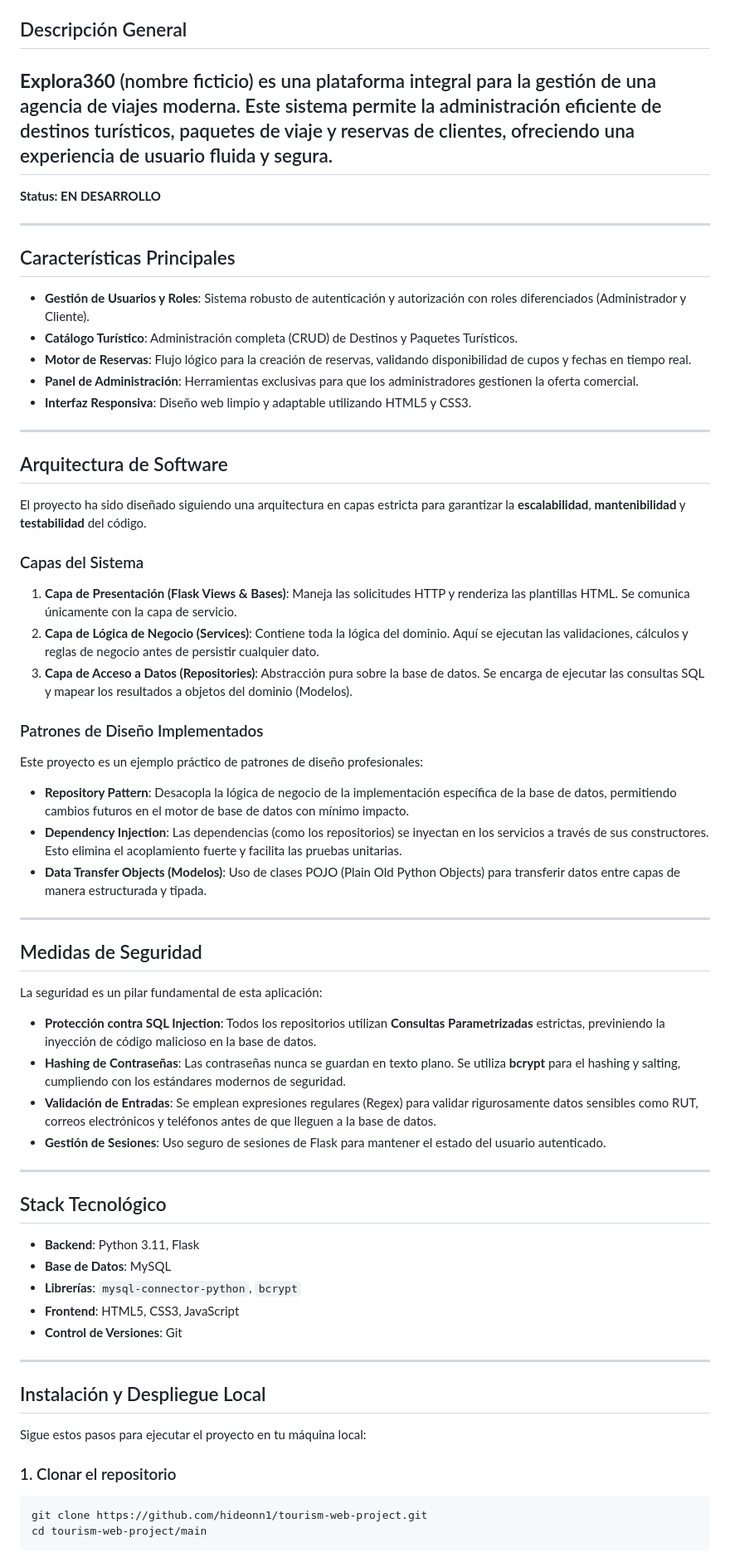
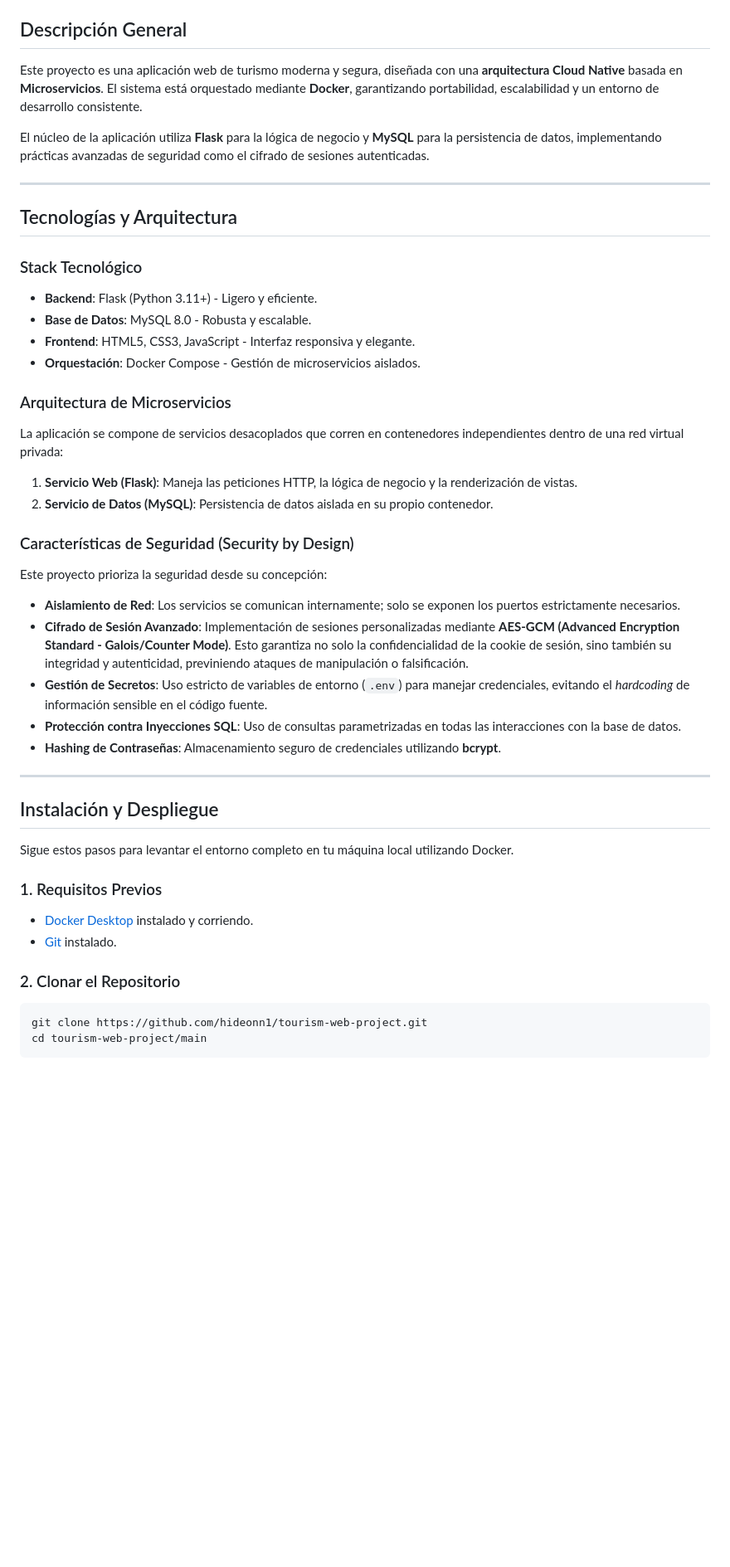
Before and after one commit to hideonn1/tourism-web-project, a Markdown page: README.md, the part around one of its changes. Shown at 83% size. Rendered like a GitHub page; blank space fills up the shorter version.

Commit message:
edit: se editó el README.md

````diff
--- a/README.md
+++ b/README.md
@@ -10,66 +11,44 @@
 
 ## Descripción General
 
-**Explora360** (nombre ficticio) es una plataforma integral para la gestión de una agencia de viajes moderna. Este sistema permite la administración eficiente de destinos turísticos, paquetes de viaje y reservas de clientes, ofreciendo una experiencia de usuario fluida y segura.
----
-**Status: EN DESARROLLO**
+Este proyecto es una aplicación web de turismo moderna y segura, diseñada con una **arquitectura Cloud Native** basada en **Microservicios**. El sistema está orquestado mediante **Docker**, garantizando portabilidad, escalabilidad y un entorno de desarrollo consistente.
+
+El núcleo de la aplicación utiliza **Flask** para la lógica de negocio y **MySQL** para la persistencia de datos, implementando prácticas avanzadas de seguridad como el cifrado de sesiones autenticadas.
 
 ---
 
-## Características Principales
+## Tecnologías y Arquitectura
 
-*   **Gestión de Usuarios y Roles**: Sistema robusto de autenticación y autorización con roles diferenciados (Administrador y Cliente).
-*   **Catálogo Turístico**: Administración completa (CRUD) de Destinos y Paquetes Turísticos.
-*   **Motor de Reservas**: Flujo lógico para la creación de reservas, validando disponibilidad de cupos y fechas en tiempo real.
-*   **Panel de Administración**: Herramientas exclusivas para que los administradores gestionen la oferta comercial.
-*   **Interfaz Responsiva**: Diseño web limpio y adaptable utilizando HTML5 y CSS3.
+### Stack Tecnológico
+*   **Backend**: Flask (Python 3.11+) - Ligero y eficiente.
+*   **Base de Datos**: MySQL 8.0 - Robusta y escalable.
+*   **Frontend**: HTML5, CSS3, JavaScript - Interfaz responsiva y elegante.
+*   **Orquestación**: Docker Compose - Gestión de microservicios aislados.
+
+### Arquitectura de Microservicios
+La aplicación se compone de servicios desacoplados que corren en contenedores independientes dentro de una red virtual privada:
+1.  **Servicio Web (Flask)**: Maneja las peticiones HTTP, la lógica de negocio y la renderización de vistas.
+2.  **Servicio de Datos (MySQL)**: Persistencia de datos aislada en su propio contenedor.
+
+### Características de Seguridad (Security by Design)
+Este proyecto prioriza la seguridad desde su concepción:
+*   **Aislamiento de Red**: Los servicios se comunican internamente; solo se exponen los puertos estrictamente necesarios.
+*   **Cifrado de Sesión Avanzado**: Implementación de sesiones personalizadas mediante **AES-GCM (Advanced Encryption Standard - Galois/Counter Mode)**. Esto garantiza no solo la confidencialidad de la cookie de sesión, sino también su integridad y autenticidad, previniendo ataques de manipulación o falsificación.
+*   **Gestión de Secretos**: Uso estricto de variables de entorno (`.env`) para manejar credenciales, evitando el *hardcoding* de información sensible en el código fuente.
+*   **Protección contra Inyecciones SQL**: Uso de consultas parametrizadas en todas las interacciones con la base de datos.
+*   **Hashing de Contraseñas**: Almacenamiento seguro de credenciales utilizando **bcrypt**.
 
 ---
 
-## Arquitectura de Software
+## Instalación y Despliegue
 
-El proyecto ha sido diseñado siguiendo una arquitectura en capas estricta para garantizar la **escalabilidad**, **mantenibilidad** y **testabilidad** del código.
+Sigue estos pasos para levantar el entorno completo en tu máquina local utilizando Docker.
 
-### Capas del Sistema
-1.  **Capa de Presentación (Flask Views & Bases)**: Maneja las solicitudes HTTP y renderiza las plantillas HTML. Se comunica únicamente con la capa de servicio.
-2.  **Capa de Lógica de Negocio (Services)**: Contiene toda la lógica del dominio. Aquí se ejecutan las validaciones, cálculos y reglas de negocio antes de persistir cualquier dato.
-3.  **Capa de Acceso a Datos (Repositories)**: Abstracción pura sobre la base de datos. Se encarga de ejecutar las consultas SQL y mapear los resultados a objetos del dominio (Modelos).
+### 1. Requisitos Previos
+*   [Docker Desktop](https://www.docker.com/products/docker-desktop/) instalado y corriendo.
+*   [Git](https://git-scm.com/) instalado.
 
-### Patrones de Diseño Implementados
-Este proyecto es un ejemplo práctico de patrones de diseño profesionales:
-
-*   **Repository Pattern**: Desacopla la lógica de negocio de la implementación específica de la base de datos, permitiendo cambios futuros en el motor de base de datos con mínimo impacto.
-*   **Dependency Injection**: Las dependencias (como los repositorios) se inyectan en los servicios a través de sus constructores. Esto elimina el acoplamiento fuerte y facilita las pruebas unitarias.
-*   **Data Transfer Objects (Modelos)**: Uso de clases POJO (Plain Old Python Objects) para transferir datos entre capas de manera estructurada y tipada.
-
----
-
-## Medidas de Seguridad
-
-La seguridad es un pilar fundamental de esta aplicación:
-
-*   **Protección contra SQL Injection**: Todos los repositorios utilizan **Consultas Parametrizadas** estrictas, previniendo la inyección de código malicioso en la base de datos.
-*   **Hashing de Contraseñas**: Las contraseñas nunca se guardan en texto plano. Se utiliza **bcrypt** para el hashing y salting, cumpliendo con los estándares modernos de seguridad.
-*   **Validación de Entradas**: Se emplean expresiones regulares (Regex) para validar rigurosamente datos sensibles como RUT, correos electrónicos y teléfonos antes de que lleguen a la base de datos.
-*   **Gestión de Sesiones**: Uso seguro de sesiones de Flask para mantener el estado del usuario autenticado.
-
----
-
-## Stack Tecnológico
-
-*   **Backend**: Python 3.11, Flask
-*   **Base de Datos**: MySQL
-*   **Librerías**: `mysql-connector-python`, `bcrypt`
-*   **Frontend**: HTML5, CSS3, JavaScript
-*   **Control de Versiones**: Git
-
----
-
-## Instalación y Despliegue Local
-
-Sigue estos pasos para ejecutar el proyecto en tu máquina local:
-
-### 1. Clonar el repositorio
+### 2. Clonar el Repositorio
 ```bash
 git clone https://github.com/hideonn1/tourism-web-project.git
 cd tourism-web-project/main
````
Also changed, not shown: other parts of README.md (+53 -41 lines).
